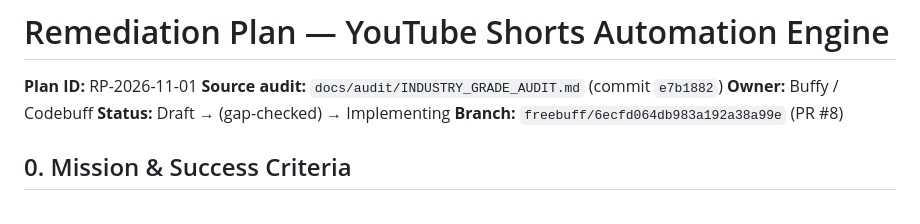
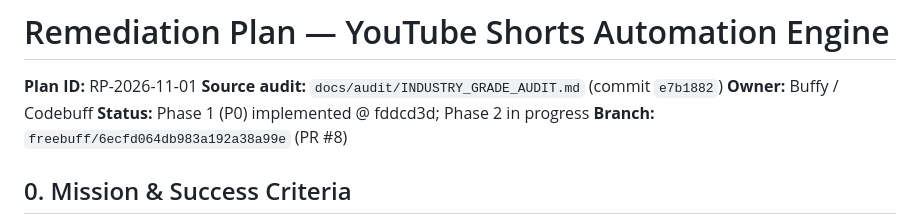
Before and after one commit to zainmustafam977/YT-AUTOMATION-Clipping, a Markdown page: docs/audit/REMEDIATION_PLAN.md, the part around the change. GitHub-like rendering.

Commit message:
docs(audit): add v2 re-audit and update plan status
🤖 Generated with Codebuff
Co-Authored-By: Codebuff <noreply@codebuff.com>

```diff
--- a/docs/audit/REMEDIATION_PLAN.md
+++ b/docs/audit/REMEDIATION_PLAN.md
@@ -3,7 +3,7 @@
 **Plan ID:** RP-2026-11-01
 **Source audit:** `docs/audit/INDUSTRY_GRADE_AUDIT.md` (commit `e7b1882`)
 **Owner:** Buffy / Codebuff
-**Status:** Draft → (gap-checked) → Implementing
+**Status:** Phase 1 (P0) implemented @ fddcd3d; Phase 2 in progress
 **Branch:** `freebuff/6ecfd064db983a192a38a99e` (PR #8)
 
 ## 0. Mission & Success Criteria
```
Also changed, not shown: docs/audit/INDUSTRY_GRADE_AUDIT_v2.md (added, +48 -0 lines).
